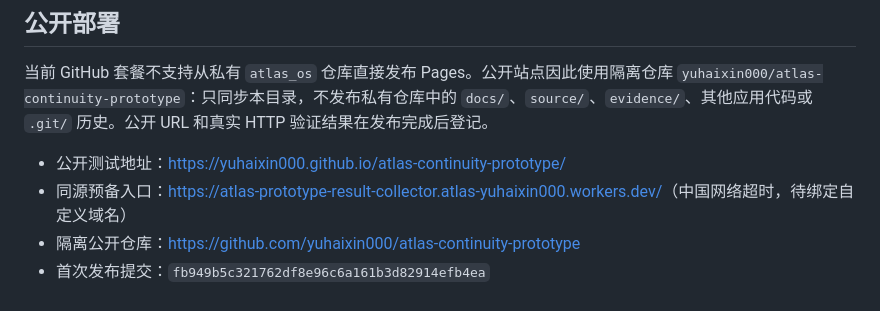
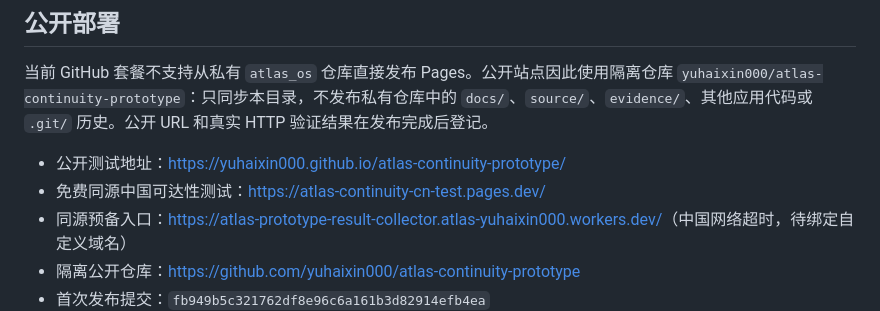
Before and after one commit to yuhaixin000/atlas-continuity-prototype, a Markdown page: README.md, the part around the change. Drawn GitHub-style.

Commit message:
Add free same-origin Pages test deployment

```diff
--- a/README.md
+++ b/README.md
@@ -33,6 +33,7 @@ python3 -m http.server 4173 --bind 0.0.0.0 --directory /DATA/codex_ts/atlas_os/a
 当前 GitHub 套餐不支持从私有 `atlas_os` 仓库直接发布 Pages。公开站点因此使用隔离仓库 `yuhaixin000/atlas-continuity-prototype`：只同步本目录，不发布私有仓库中的 `docs/`、`source/`、`evidence/`、其他应用代码或 `.git/` 历史。公开 URL 和真实 HTTP 验证结果在发布完成后登记。
 
 - 公开测试地址：<https://yuhaixin000.github.io/atlas-continuity-prototype/>
+- 免费同源中国可达性测试：<https://atlas-continuity-cn-test.pages.dev/>
 - 同源预备入口：<https://atlas-prototype-result-collector.atlas-yuhaixin000.workers.dev/>（中国网络超时，待绑定自定义域名）
 - 隔离公开仓库：<https://github.com/yuhaixin000/atlas-continuity-prototype>
 - 首次发布提交：`fb949b5c321762df8e96c6a161b3d82914efb4ea`
```
